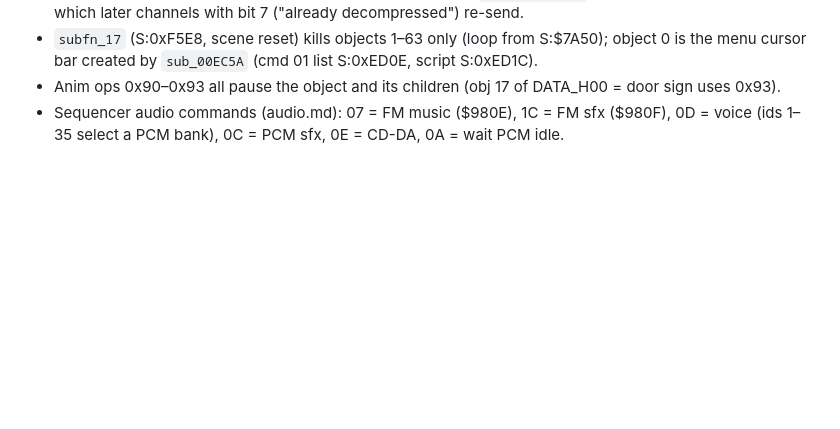
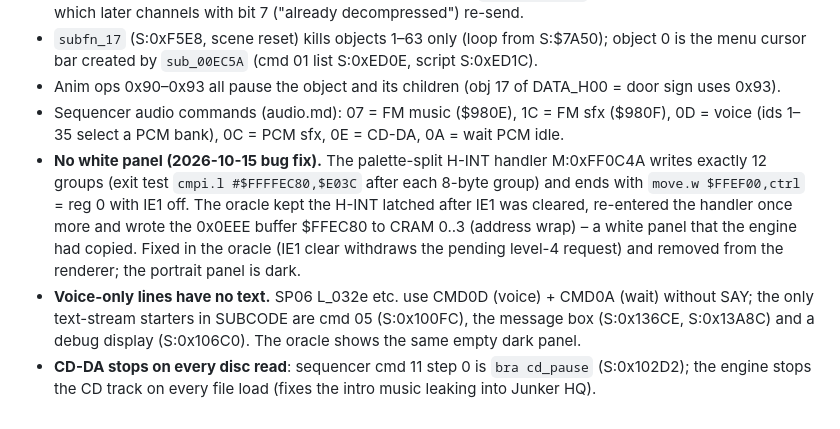
Before and after one commit to lexmarcos/snatcher-wasm-port, a Markdown page: docs/RE_NOTES.md, the part around the change. Drawn GitHub-style; blank space fills up the shorter version.

Commit message:
docs: user bug fixes (white panel = oracle IE1 artefact; CD stop on disc load), evidence

```diff
--- a/docs/RE_NOTES.md
+++ b/docs/RE_NOTES.md
@@ -92,3 +92,14 @@ Full list with LBAs: `assets/raw/filelist.tsv` (generated).
 - Anim ops 0x90–0x93 all pause the object and its children (obj 17 of DATA_H00 = door sign uses 0x93).
 - Sequencer audio commands (audio.md): 07 = FM music ($980E), 1C = FM sfx ($980F), 0D = voice
   (ids 1–35 select a PCM bank), 0C = PCM sfx, 0E = CD-DA, 0A = wait PCM idle.
+- **No white panel (2026-10-15 bug fix).** The palette-split H-INT handler M:0xFF0C4A writes
+  exactly 12 groups (exit test `cmpi.l #$FFFFEC80,$E03C` after each 8-byte group) and ends
+  with `move.w $FFEF00,ctrl` = reg 0 with IE1 off. The oracle kept the H-INT latched after IE1
+  was cleared, re-entered the handler once more and wrote the 0x0EEE buffer $FFEC80 to CRAM 0..3
+  (address wrap) – a white panel that the engine had copied. Fixed in the oracle (IE1 clear
+  withdraws the pending level-4 request) and removed from the renderer; the portrait panel is dark.
+- **Voice-only lines have no text.** SP06 L_032e etc. use CMD0D (voice) + CMD0A (wait) without SAY;
+  the only text-stream starters in SUBCODE are cmd 05 (S:0x100FC), the message box (S:0x136CE,
+  S:0x13A8C) and a debug display (S:0x106C0). The oracle shows the same empty dark panel.
+- **CD-DA stops on every disc read**: sequencer cmd 11 step 0 is `bra cd_pause` (S:0x102D2); the
+  engine stops the CD track on every file load (fixes the intro music leaking into Junker HQ).
```
Also changed, not shown: docs/PROGRESS.md (+4 -0 lines).
